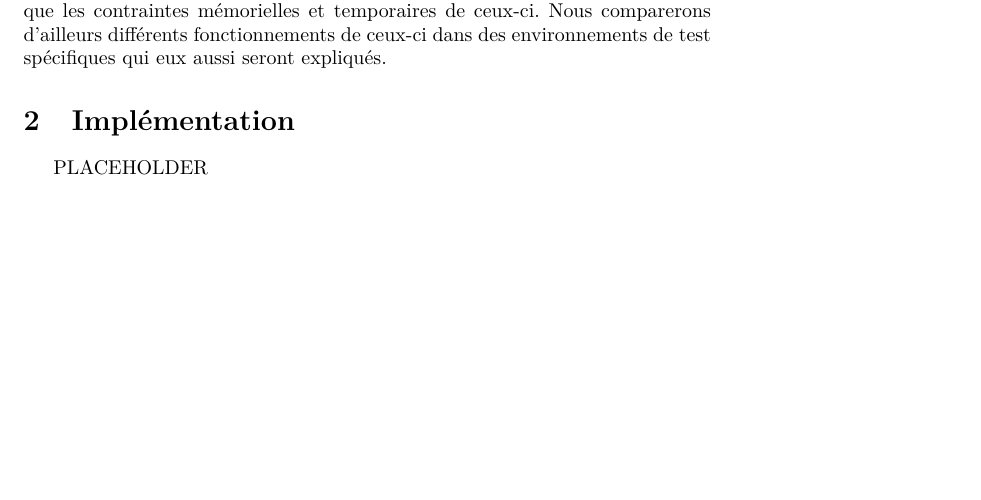
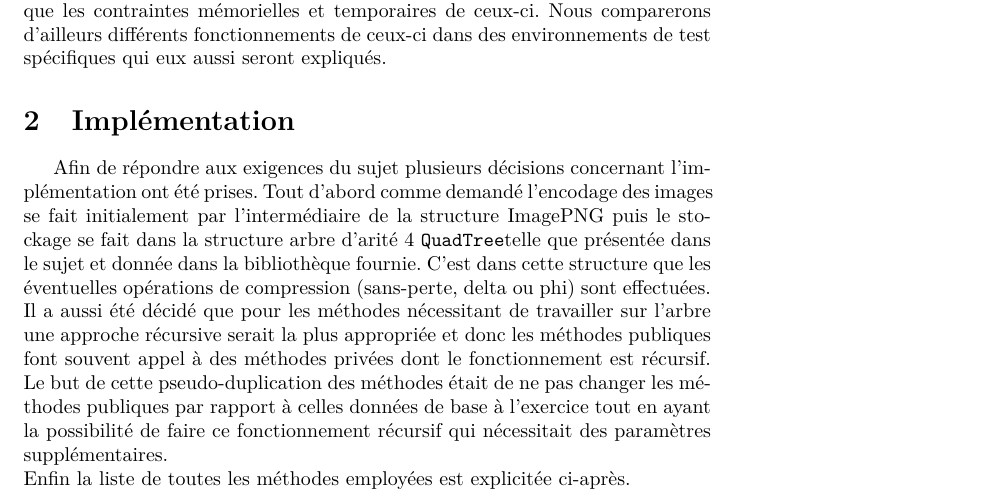
Before and after one commit to Pathf/Algo2Image, a LaTeX document (Rapport/Rapport Projet 2.tex): part of page 1 of 5, cut so that both start at the same text, the shorter picture padded with empty space. Compiled offline with pdfLaTeX.

Commit message:
ajout du paragraphe Implémentation

```diff
--- a/Rapport/Rapport Projet 2.tex
+++ b/Rapport/Rapport Projet 2.tex
@@ -28,7 +28,8 @@ Ce rapport expliquera donc comment ces algorithmes ont été mis en place ainsi
 
 \section{Implémentation}
 
-PLACEHOLDER
+Afin de répondre aux exigences du sujet plusieurs décisions concernant l'implémentation ont été prises. Tout d'abord comme demandé l'encodage des images se fait initialement par l'intermédiaire de la structure ImagePNG puis le stockage se fait dans la structure arbre d'arité 4 \qt telle que présentée dans le sujet et donnée dans la bibliothèque fournie. C'est dans cette structure que les éventuelles opérations de compression (sans-perte, delta ou phi) sont effectuées. Il a aussi été décidé que pour les méthodes nécessitant de travailler sur l'arbre une approche récursive serait la plus appropriée et donc les méthodes publiques font souvent appel à des méthodes privées dont le fonctionnement est récursif. Le but de cette pseudo-duplication des méthodes était de ne pas changer les méthodes publiques par rapport à celles données de base à l'exercice tout en ayant la possibilité de faire ce fonctionnement récursif qui nécessitait des paramètres supplémentaires.\\
+Enfin la liste de toutes les méthodes employées est explicitée ci-après.
 
     \subsection{Méthodes employées}
 
```
Also changed, not shown: Rapport/Rapport Projet 2.tex (1 more changed lines).
